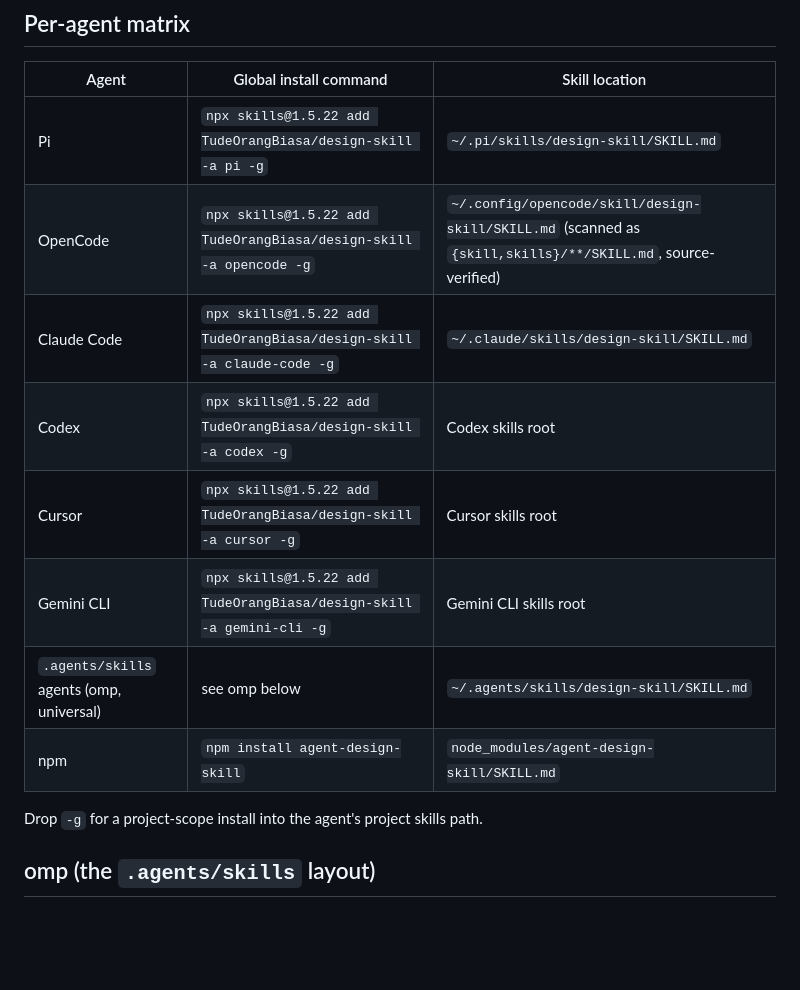
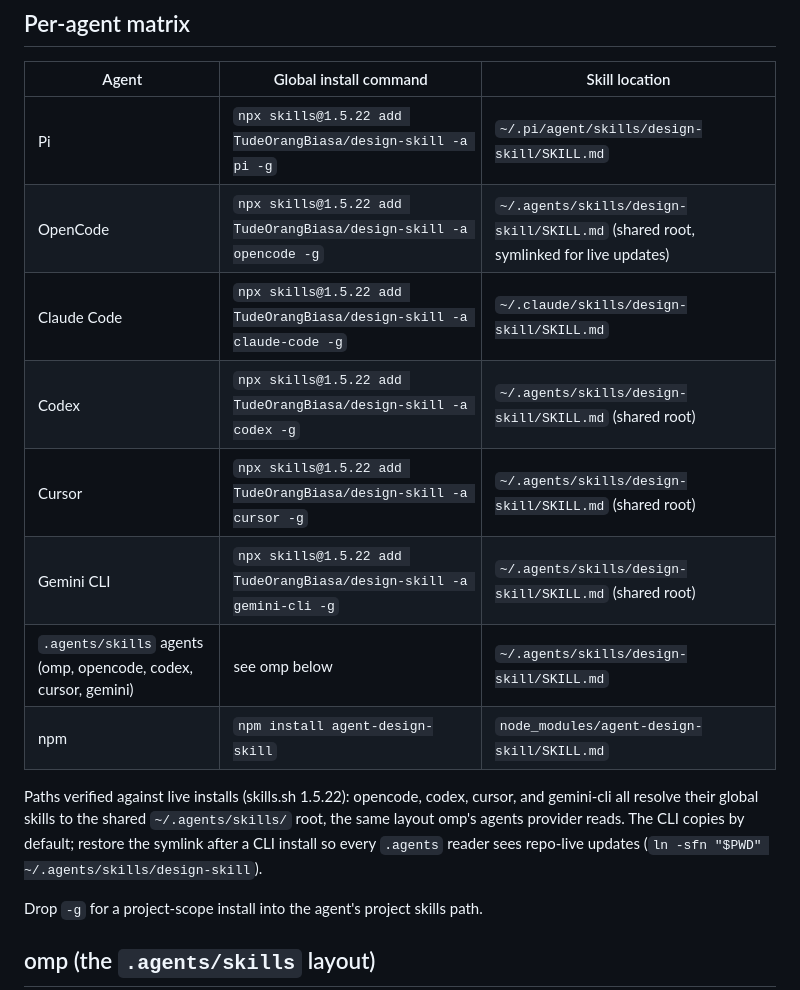
Before and after one commit to TudeOrangBiasa/design-skill, a Markdown page: docs/install.md, the part around the change. GitHub-like rendering; blank space fills up the shorter version.

Commit message:
docs: correct install matrix to the verified global paths
Live installs show skills.sh 1.5.22 resolves pi to ~/.pi/agent/skills/design-skill and opencode/codex/cursor/gemini-cli to the shared ~/.agents/skills/design-skill root (not per-agent config dirs). Matrix corrected; note added that the CLI copies by default and the symlink should be restored for repo-live updates. Skill is now globally installed for pi, opencode, claude-code, codex, cursor, gemini-cli plus the omp symlink (all v1.0.29).

```diff
--- a/docs/install.md
+++ b/docs/install.md
@@ -6,14 +6,16 @@ One package, every harness. The installer is the [skills.sh CLI](https://github.
 
 | Agent | Global install command | Skill location |
 |-------|----------------------|----------------|
-| Pi | `npx skills@1.5.22 add TudeOrangBiasa/design-skill -a pi -g` | `~/.pi/skills/design-skill/SKILL.md` |
-| OpenCode | `npx skills@1.5.22 add TudeOrangBiasa/design-skill -a opencode -g` | `~/.config/opencode/skill/design-skill/SKILL.md` (scanned as `{skill,skills}/**/SKILL.md`, source-verified) |
+| Pi | `npx skills@1.5.22 add TudeOrangBiasa/design-skill -a pi -g` | `~/.pi/agent/skills/design-skill/SKILL.md` |
+| OpenCode | `npx skills@1.5.22 add TudeOrangBiasa/design-skill -a opencode -g` | `~/.agents/skills/design-skill/SKILL.md` (shared root, symlinked for live updates) |
 | Claude Code | `npx skills@1.5.22 add TudeOrangBiasa/design-skill -a claude-code -g` | `~/.claude/skills/design-skill/SKILL.md` |
-| Codex | `npx skills@1.5.22 add TudeOrangBiasa/design-skill -a codex -g` | Codex skills root |
-| Cursor | `npx skills@1.5.22 add TudeOrangBiasa/design-skill -a cursor -g` | Cursor skills root |
-| Gemini CLI | `npx skills@1.5.22 add TudeOrangBiasa/design-skill -a gemini-cli -g` | Gemini CLI skills root |
-| `.agents/skills` agents (omp, universal) | see omp below | `~/.agents/skills/design-skill/SKILL.md` |
+| Codex | `npx skills@1.5.22 add TudeOrangBiasa/design-skill -a codex -g` | `~/.agents/skills/design-skill/SKILL.md` (shared root) |
+| Cursor | `npx skills@1.5.22 add TudeOrangBiasa/design-skill -a cursor -g` | `~/.agents/skills/design-skill/SKILL.md` (shared root) |
+| Gemini CLI | `npx skills@1.5.22 add TudeOrangBiasa/design-skill -a gemini-cli -g` | `~/.agents/skills/design-skill/SKILL.md` (shared root) |
+| `.agents/skills` agents (omp, opencode, codex, cursor, gemini) | see omp below | `~/.agents/skills/design-skill/SKILL.md` |
 | npm | `npm install agent-design-skill` | `node_modules/agent-design-skill/SKILL.md` |
+
+Paths verified against live installs (skills.sh 1.5.22): opencode, codex, cursor, and gemini-cli all resolve their global skills to the shared `~/.agents/skills/` root, the same layout omp's agents provider reads. The CLI copies by default; restore the symlink after a CLI install so every `.agents` reader sees repo-live updates (`ln -sfn "$PWD" ~/.agents/skills/design-skill`).
 
 Drop `-g` for a project-scope install into the agent's project skills path.
 
```
